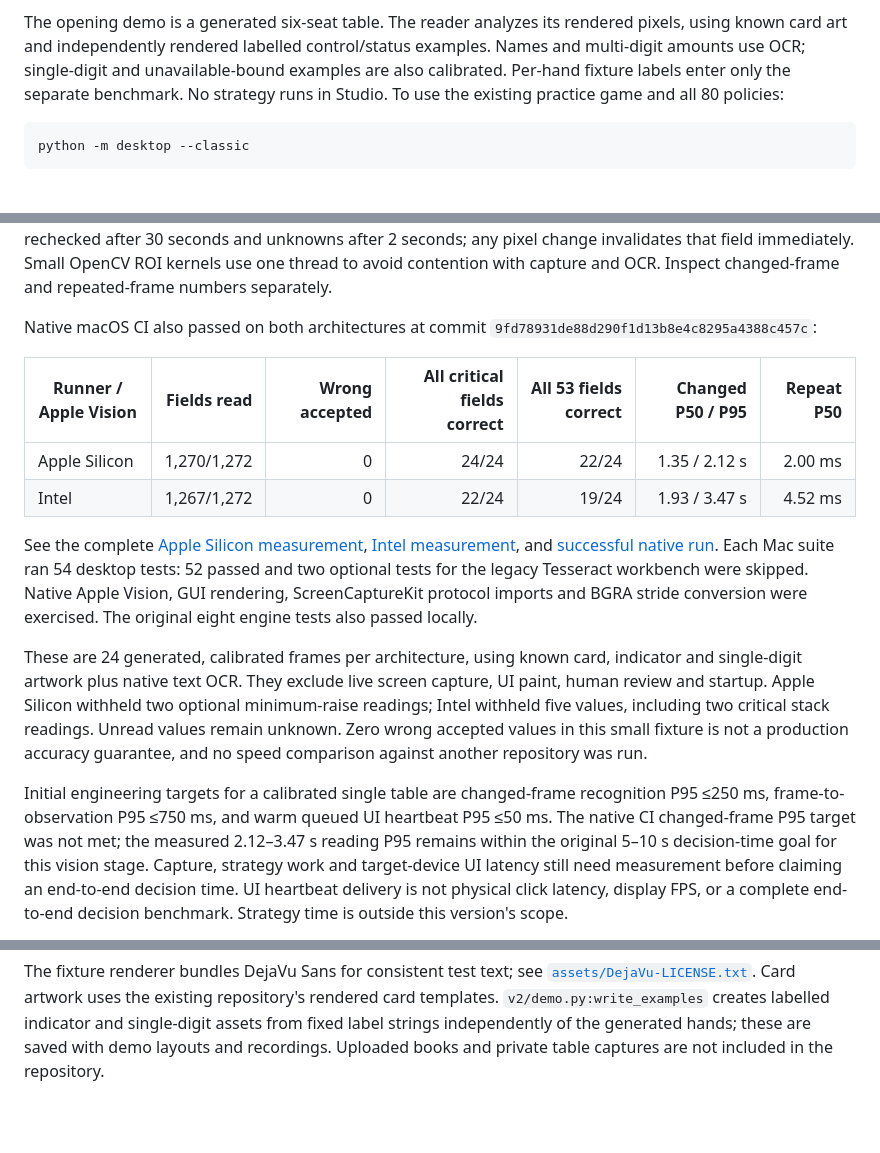
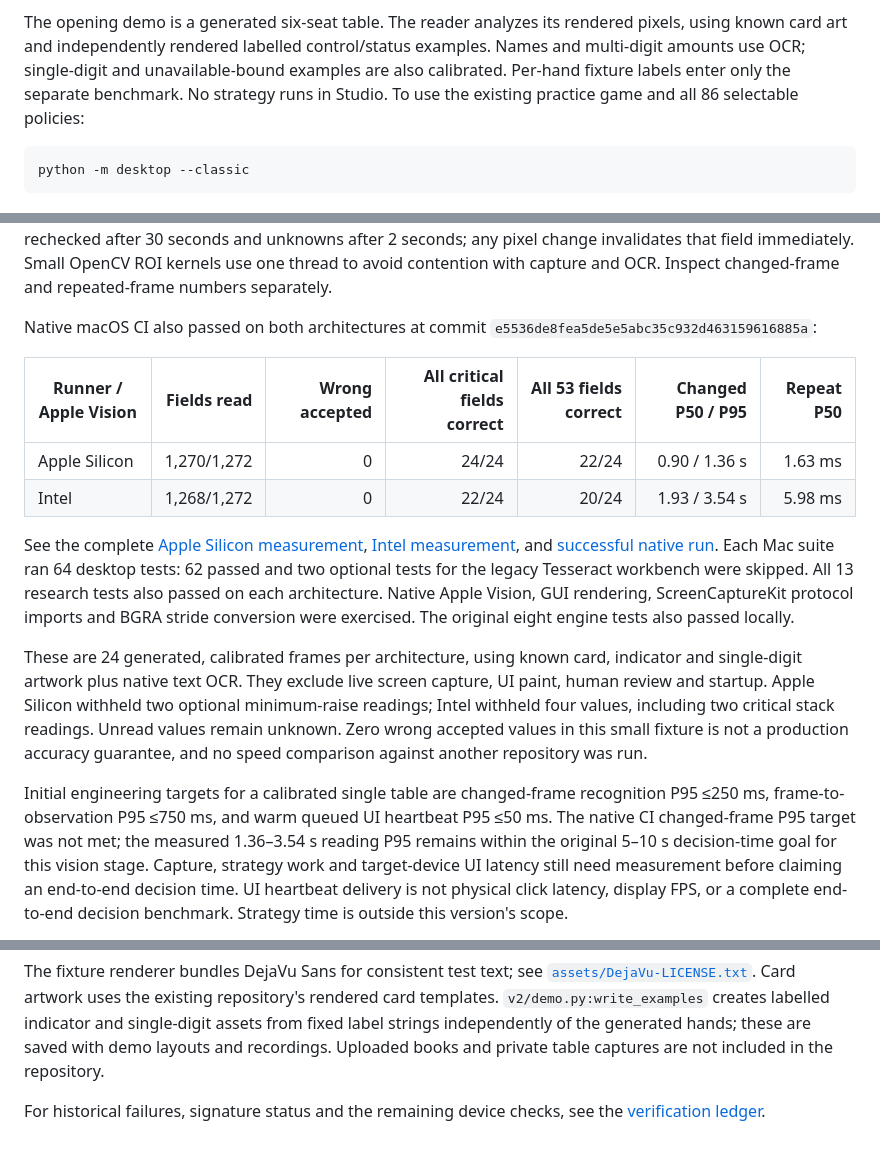
Before and after one commit to msnouri/PokerLab, a Markdown page: desktop/VISION_STUDIO.md, 3 parts joined by grey strips. Drawn GitHub-style; blank space fills up the shorter version.

````diff
--- a/desktop/VISION_STUDIO.md
+++ b/desktop/VISION_STUDIO.md
@@ -71,7 +71,7 @@ The opening demo is a generated six-seat table. The reader analyzes its rendered
 pixels, using known card art and independently rendered labelled control/status
 examples. Names and multi-digit amounts use OCR; single-digit and unavailable-bound
 examples are also calibrated. Per-hand fixture labels enter only the separate
-benchmark. No strategy runs in Studio. To use the existing practice game and all 80 policies:
+benchmark. No strategy runs in Studio. To use the existing practice game and all 86 selectable policies:
 
 ```bash
 python -m desktop --classic
@@ -198,32 +198,32 @@ kernels use one thread to avoid contention with capture and OCR. Inspect
 changed-frame and repeated-frame numbers separately.
 
 Native macOS CI also passed on both architectures at commit
-`9fd78931de88d290f1d13b8e4c8295a4388c457c`:
+`e5536de8fea5de5e5abc35c932d463159616885a`:
 
 | Runner / Apple Vision | Fields read | Wrong accepted | All critical fields correct | All 53 fields correct | Changed P50 / P95 | Repeat P50 |
 |---|---:|---:|---:|---:|---:|---:|
-| Apple Silicon | 1,270/1,272 | 0 | 24/24 | 22/24 | 1.35 / 2.12 s | 2.00 ms |
-| Intel | 1,267/1,272 | 0 | 22/24 | 19/24 | 1.93 / 3.47 s | 4.52 ms |
+| Apple Silicon | 1,270/1,272 | 0 | 24/24 | 22/24 | 0.90 / 1.36 s | 1.63 ms |
+| Intel | 1,268/1,272 | 0 | 22/24 | 20/24 | 1.93 / 3.54 s | 5.98 ms |
 
 See the complete [Apple Silicon measurement](validation-v2-macos-arm64.json),
 [Intel measurement](validation-v2-macos-intel.json), and
-[successful native run](https://github.com/msnouri/PokerLab/actions/runs/43161034151).
-Each Mac suite ran 54 desktop tests: 52 passed and two optional tests for the
-legacy Tesseract workbench were skipped. Native Apple Vision, GUI rendering,
+[successful native run](https://github.com/msnouri/PokerLab/actions/runs/43248833720).
+Each Mac suite ran 64 desktop tests: 62 passed and two optional tests for the
+legacy Tesseract workbench were skipped. All 13 research tests also passed on each architecture. Native Apple Vision, GUI rendering,
 ScreenCaptureKit protocol imports and BGRA stride conversion were exercised.
 The original eight engine tests also passed locally.
 
 These are 24 generated, calibrated frames per architecture, using known card,
 indicator and single-digit artwork plus native text OCR. They exclude live
 screen capture, UI paint, human review and startup. Apple Silicon withheld two
-optional minimum-raise readings; Intel withheld five values, including two
+optional minimum-raise readings; Intel withheld four values, including two
 critical stack readings. Unread values remain unknown. Zero wrong accepted
 values in this small fixture is not a production accuracy guarantee, and no
 speed comparison against another repository was run.
 
 Initial engineering targets for a calibrated single table are changed-frame
 recognition P95 ≤250 ms, frame-to-observation P95 ≤750 ms, and warm queued UI
-heartbeat P95 ≤50 ms. The native CI changed-frame P95 target was not met; the measured 2.12–3.47 s
+heartbeat P95 ≤50 ms. The native CI changed-frame P95 target was not met; the measured 1.36–3.54 s
 reading P95 remains within the original 5–10 s decision-time goal for this
 vision stage. Capture, strategy work and target-device UI latency still need
 measurement before claiming an end-to-end decision time. UI heartbeat
@@ -266,3 +266,5 @@ existing repository's rendered card templates. `v2/demo.py:write_examples`
 creates labelled indicator and single-digit assets from fixed label strings independently of
 the generated hands; these are saved with demo layouts and recordings. Uploaded books and private
 table captures are not included in the repository.
+
+For historical failures, signature status and the remaining device checks, see the [verification ledger](../docs/VERIFICATION.md).
````
Also changed, not shown: README.md (+55 -17 lines), docs/VERIFICATION.md (added, +84 -0 lines), docs/media/agent-lab.gif (added), 9 other files.
